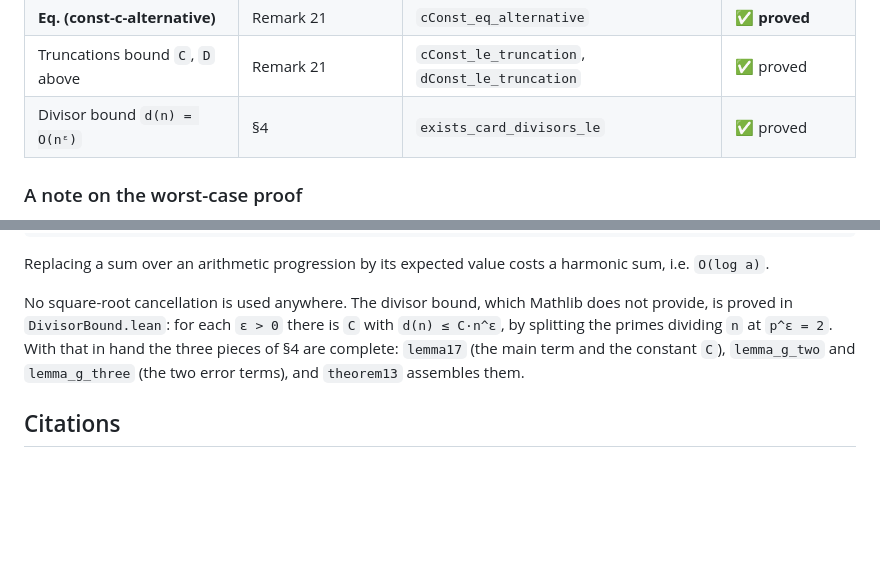
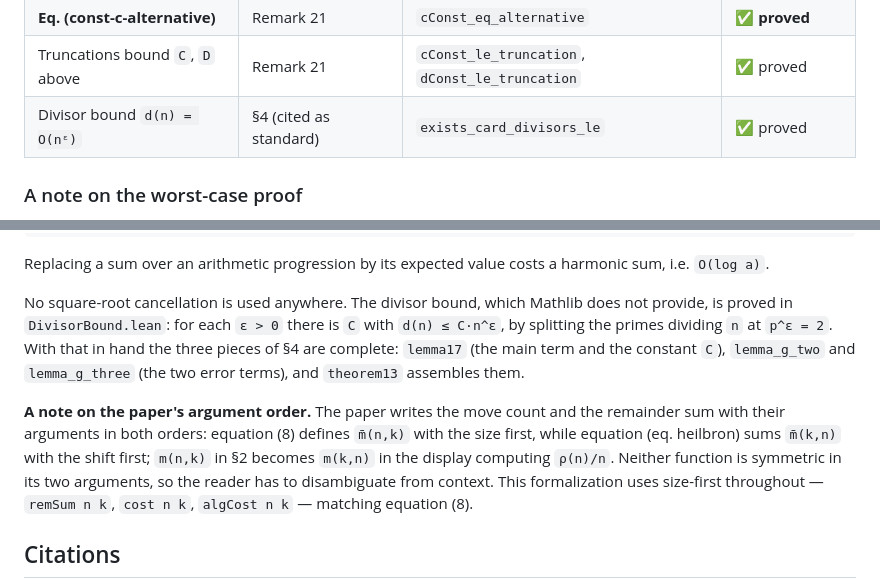
Before and after one commit to dbenbenn/block-cycle-rotation, a Markdown page: README.md, 2 parts joined by grey strips. GitHub-like rendering; blank space fills up the shorter version.

Commit message:
Third fidelity pass: definitions and proof structure
This pass read the Definitions bundles and the deep proofs against the paper,
rather than the statements and citations of the previous two. Everything
substantive checked out; two small items fixed.

1. The divisor bound row now says "(cited as standard)", matching how the
   Euler zeta(2,1) = zeta(3) row is marked. The paper cites d(n) = O(n^eps)
   rather than proving it, so a bare "§4" reads as coverage of the paper that
   the paper does not itself contain.

2. A reading note on the paper's argument order. Equation (8) defines mbar(n,k)
   with the size first, while (eq. heilbron) sums mbar(k,n) with the shift
   first; m(n,k) in section 2 becomes m(k,n) in the display computing rho(n)/n.
   Neither function is symmetric, so a reader comparing Lean to paper has to
   disambiguate from context. This formalization is size-first throughout.

Verified faithful, by reading each against the paper's own text:

  K                          the continuant recursion implied by the paper's
                             matrix product: [] = 1, [c] = c, and
                             [c0,...,cr] = c0*[c1,...,cr] + [c2,...,cr]
  remSum                     eq. (8): r1 = k, then the Euclidean recursion
  allShifts                  the paper's index 1 <= k <= n/2
  quadruples/All/Q           the three index sets of section 4, differing
                             exactly in which gcd conditions are imposed
  cTerm, cConst, dConst      eq. (const-c) summand (2a+a')/(2a^2(a+a')^2)
                             under a > a' >= 1, gcd = 1; D = 1 + 4C
  gTerm, zTerm, eTerm        including that (2a+a')/(2a^2(a+a')^2) is the
                             paper's (1/2a')(1/a^2 - 1/(a+a')^2)
  aCoeff, bCoeff, yCut       A = d*a + m/a, B = -a'/a, U = m/(a+a')
  G1term                     (1/a)(A*U + B*U^2/2), the paper's G1 exactly
  G2term, G3term             the paper's split, with innerActual_decompose
                             proving G = G1 + G2 + G3
  gtBound                    min of the paper's two cut-offs, with the bulk
                             branch identified by gtBound_bulk_eq
  heilbron                   eq. (10), both terms, same index sets
  Lemma 19's proof           same cut-off, same bulk/small split

Co-Authored-By: Claude Opus 5 (1M context) <noreply@anthropic.com>
Claude-Session: https://claude.ai/code/session_01Gi2UwtpZYzBJEGBVJXtH7Q

```diff
--- a/README.md
+++ b/README.md
@@ -207,7 +207,7 @@ and the average is `D·n + O(n^(1/2+ε))` with `D ≈ 1.85`.
 | **Euler's `ζ(2,1) = ζ(3)`** | Remark 21 (cited) | `euler_zeta21` | ✅ **proved** |
 | **Eq. (const-c-alternative)** | Remark 21 | `cConst_eq_alternative` | ✅ **proved** |
 | Truncations bound `C`, `D` above | Remark 21 | `cConst_le_truncation`, `dConst_le_truncation` | ✅ proved |
-| Divisor bound `d(n) = O(nᵋ)` | §4 | `exists_card_divisors_le` | ✅ proved |
+| Divisor bound `d(n) = O(nᵋ)` | §4 (cited as standard) | `exists_card_divisors_le` | ✅ proved |
 
 ### A note on the worst-case proof
 
@@ -294,6 +294,14 @@ With that in hand the three pieces of §4 are complete: `lemma17` (the main term
 and the constant `C`), `lemma_g_two` and `lemma_g_three` (the two error terms),
 and `theorem13` assembles them.
 
+**A note on the paper's argument order.** The paper writes the move count and the
+remainder sum with their arguments in both orders: equation (8) defines `m̄(n,k)`
+with the size first, while equation (eq. heilbron) sums `m̄(k,n)` with the shift
+first; `m(n,k)` in §2 becomes `m(k,n)` in the display computing `ρ(n)/n`. Neither
+function is symmetric in its two arguments, so the reader has to disambiguate from
+context. This formalization uses size-first throughout — `remSum n k`, `cost n k`,
+`algCost n k` — matching equation (8).
+
 ## Citations
 
 Every reference to a numbered result cites **arXiv:2601.00979v1** (32 pages), the
```
